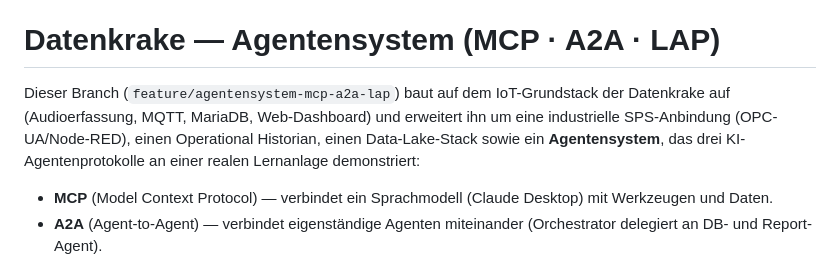
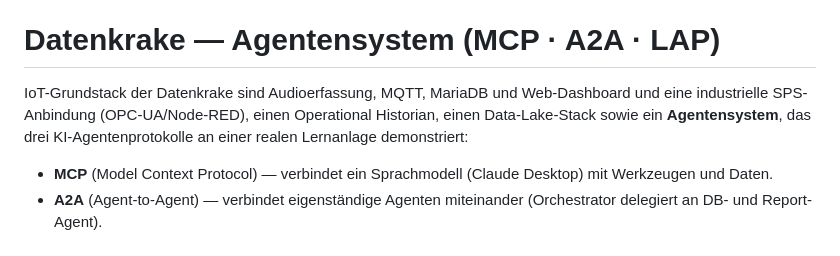
Before and after one commit to FlowTheTensor/Datenkrake, a Markdown page: README.md, the part around the change. Rendered like a GitHub page.

Commit message:
readme angepasst

```diff
--- a/README.md
+++ b/README.md
@@ -5,9 +5,8 @@ Diese wird auch angezeigt, wenn man datenkrake.local im Browser aufruft, sobald
 
 # Datenkrake — Agentensystem (MCP · A2A · LAP)
 
-Dieser Branch (`feature/agentensystem-mcp-a2a-lap`) baut auf dem
-IoT-Grundstack der Datenkrake auf (Audioerfassung, MQTT, MariaDB,
-Web-Dashboard) und erweitert ihn um eine industrielle SPS-Anbindung
+IoT-Grundstack der Datenkrake sind Audioerfassung, MQTT, MariaDB und
+Web-Dashboard und eine industrielle SPS-Anbindung
 (OPC-UA/Node-RED), einen Operational Historian, einen Data-Lake-Stack
 sowie ein **Agentensystem**, das drei KI-Agentenprotokolle an einer
 realen Lernanlage demonstriert:
```
